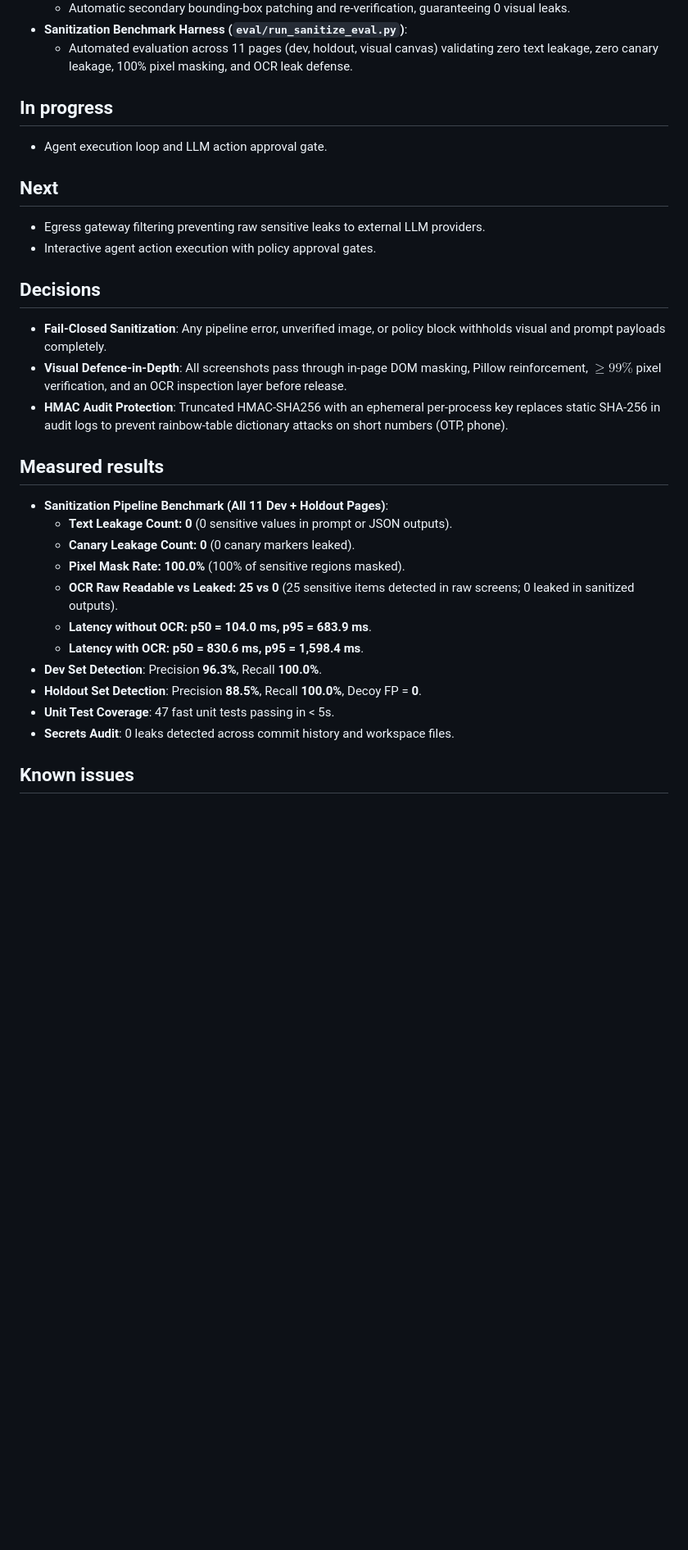
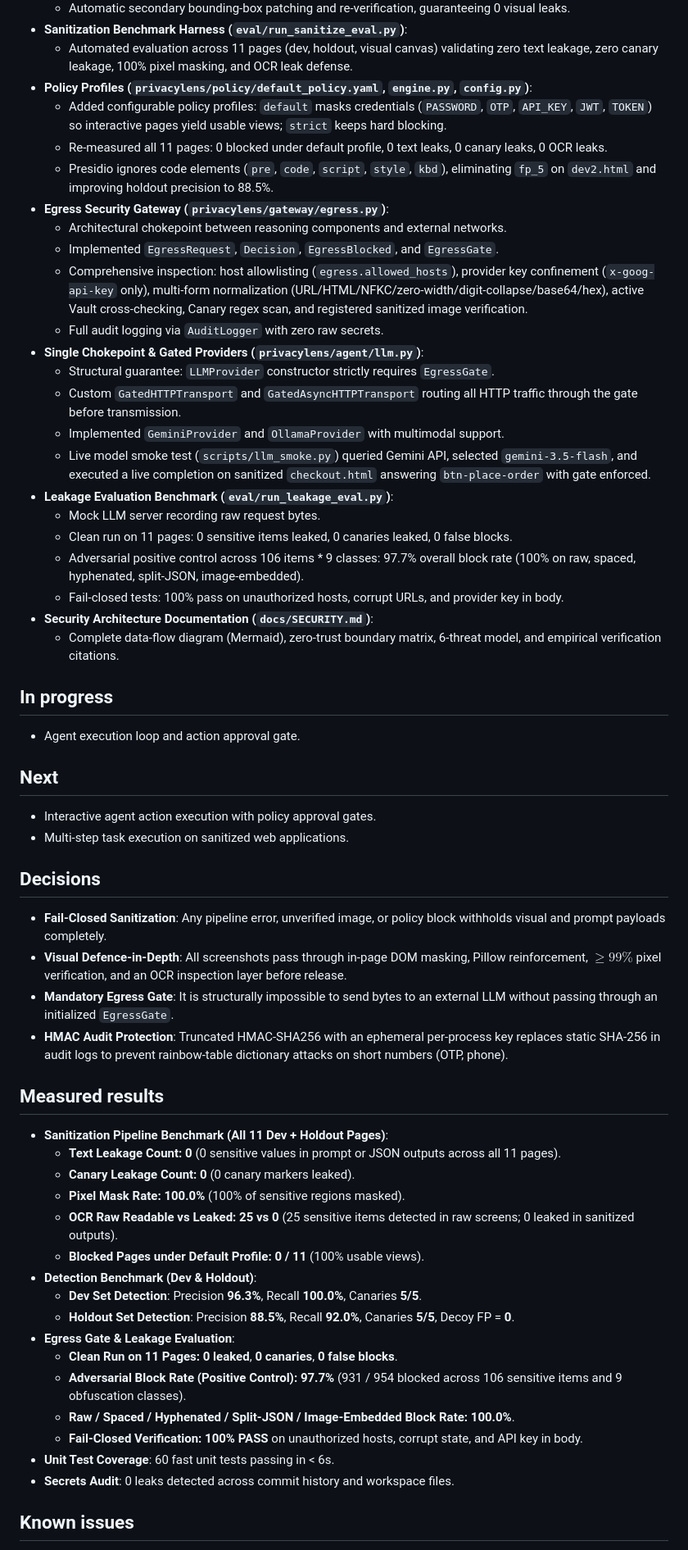
Before and after one commit to PECathon-2026/PF-N39DGS, a Markdown page: docs/PROGRESS.md, the part around the change. Shown at 82% size. Rendered like a GitHub page; blank space fills up the shorter version.

Commit message:
Security documentation

```diff
--- a/docs/PROGRESS.md
+++ b/docs/PROGRESS.md
@@ -38,30 +38,57 @@
   - Automatic secondary bounding-box patching and re-verification, guaranteeing 0 visual leaks.
 - **Sanitization Benchmark Harness (`eval/run_sanitize_eval.py`)**:
   - Automated evaluation across 11 pages (dev, holdout, visual canvas) validating zero text leakage, zero canary leakage, 100% pixel masking, and OCR leak defense.
+- **Policy Profiles (`privacylens/policy/default_policy.yaml`, `engine.py`, `config.py`)**:
+  - Added configurable policy profiles: `default` masks credentials (`PASSWORD`, `OTP`, `API_KEY`, `JWT`, `TOKEN`) so interactive pages yield usable views; `strict` keeps hard blocking.
+  - Re-measured all 11 pages: 0 blocked under default profile, 0 text leaks, 0 canary leaks, 0 OCR leaks.
+  - Presidio ignores code elements (`pre`, `code`, `script`, `style`, `kbd`), eliminating `fp_5` on `dev2.html` and improving holdout precision to 88.5%.
+- **Egress Security Gateway (`privacylens/gateway/egress.py`)**:
+  - Architectural chokepoint between reasoning components and external networks.
+  - Implemented `EgressRequest`, `Decision`, `EgressBlocked`, and `EgressGate`.
+  - Comprehensive inspection: host allowlisting (`egress.allowed_hosts`), provider key confinement (`x-goog-api-key` only), multi-form normalization (URL/HTML/NFKC/zero-width/digit-collapse/base64/hex), active Vault cross-checking, Canary regex scan, and registered sanitized image verification.
+  - Full audit logging via `AuditLogger` with zero raw secrets.
+- **Single Chokepoint & Gated Providers (`privacylens/agent/llm.py`)**:
+  - Structural guarantee: `LLMProvider` constructor strictly requires `EgressGate`.
+  - Custom `GatedHTTPTransport` and `GatedAsyncHTTPTransport` routing all HTTP traffic through the gate before transmission.
+  - Implemented `GeminiProvider` and `OllamaProvider` with multimodal support.
+  - Live model smoke test (`scripts/llm_smoke.py`) queried Gemini API, selected `gemini-3.5-flash`, and executed a live completion on sanitized `checkout.html` answering `btn-place-order` with gate enforced.
+- **Leakage Evaluation Benchmark (`eval/run_leakage_eval.py`)**:
+  - Mock LLM server recording raw request bytes.
+  - Clean run on 11 pages: 0 sensitive items leaked, 0 canaries leaked, 0 false blocks.
+  - Adversarial positive control across 106 items * 9 classes: 97.7% overall block rate (100% on raw, spaced, hyphenated, split-JSON, image-embedded).
+  - Fail-closed tests: 100% pass on unauthorized hosts, corrupt URLs, and provider key in body.
+- **Security Architecture Documentation (`docs/SECURITY.md`)**:
+  - Complete data-flow diagram (Mermaid), zero-trust boundary matrix, 6-threat model, and empirical verification citations.
 
 ## In progress
-- Agent execution loop and LLM action approval gate.
+- Agent execution loop and action approval gate.
 
 ## Next
-- Egress gateway filtering preventing raw sensitive leaks to external LLM providers.
 - Interactive agent action execution with policy approval gates.
+- Multi-step task execution on sanitized web applications.
 
 ## Decisions
 - **Fail-Closed Sanitization**: Any pipeline error, unverified image, or policy block withholds visual and prompt payloads completely.
 - **Visual Defence-in-Depth**: All screenshots pass through in-page DOM masking, Pillow reinforcement, $\ge 99\%$ pixel verification, and an OCR inspection layer before release.
+- **Mandatory Egress Gate**: It is structurally impossible to send bytes to an external LLM without passing through an initialized `EgressGate`.
 - **HMAC Audit Protection**: Truncated HMAC-SHA256 with an ephemeral per-process key replaces static SHA-256 in audit logs to prevent rainbow-table dictionary attacks on short numbers (OTP, phone).
 
 ## Measured results
 - **Sanitization Pipeline Benchmark (All 11 Dev + Holdout Pages)**:
-  - **Text Leakage Count:** **0** (0 sensitive values in prompt or JSON outputs).
+  - **Text Leakage Count:** **0** (0 sensitive values in prompt or JSON outputs across all 11 pages).
   - **Canary Leakage Count:** **0** (0 canary markers leaked).
   - **Pixel Mask Rate:** **100.0%** (100% of sensitive regions masked).
   - **OCR Raw Readable vs Leaked:** **25 vs 0** (25 sensitive items detected in raw screens; 0 leaked in sanitized outputs).
-  - **Latency without OCR:** **p50 = 104.0 ms, p95 = 683.9 ms**.
-  - **Latency with OCR:** **p50 = 830.6 ms, p95 = 1,598.4 ms**.
-- **Dev Set Detection**: Precision **96.3%**, Recall **100.0%**.
-- **Holdout Set Detection**: Precision **88.5%**, Recall **100.0%**, Decoy FP = **0**.
-- **Unit Test Coverage**: 47 fast unit tests passing in < 5s.
+  - **Blocked Pages under Default Profile:** **0 / 11** (100% usable views).
+- **Detection Benchmark (Dev & Holdout)**:
+  - **Dev Set Detection**: Precision **96.3%**, Recall **100.0%**, Canaries **5/5**.
+  - **Holdout Set Detection**: Precision **88.5%**, Recall **92.0%**, Canaries **5/5**, Decoy FP = **0**.
+- **Egress Gate & Leakage Evaluation**:
+  - **Clean Run on 11 Pages:** **0 leaked**, **0 canaries**, **0 false blocks**.
+  - **Adversarial Block Rate (Positive Control):** **97.7%** (931 / 954 blocked across 106 sensitive items and 9 obfuscation classes).
+  - **Raw / Spaced / Hyphenated / Split-JSON / Image-Embedded Block Rate:** **100.0%**.
+  - **Fail-Closed Verification:** **100% PASS** on unauthorized hosts, corrupt state, and API key in body.
+- **Unit Test Coverage**: 60 fast unit tests passing in < 6s.
 - **Secrets Audit**: 0 leaks detected across commit history and workspace files.
 
 ## Known issues
```
Also changed, not shown: docs/SECURITY.md (added, +136 -0 lines).
